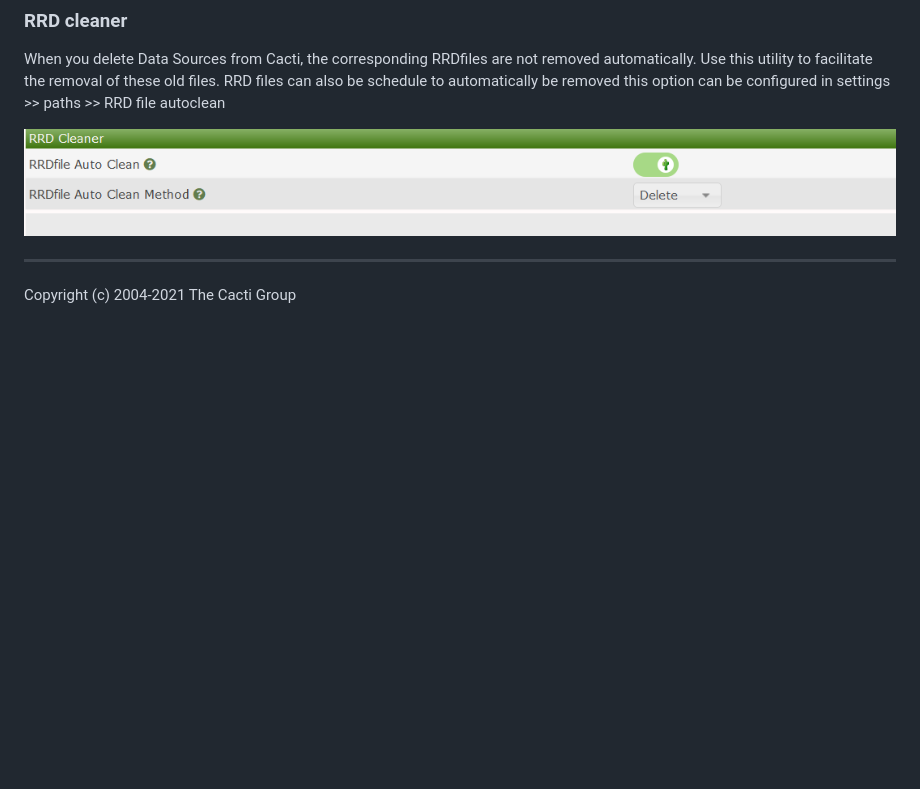
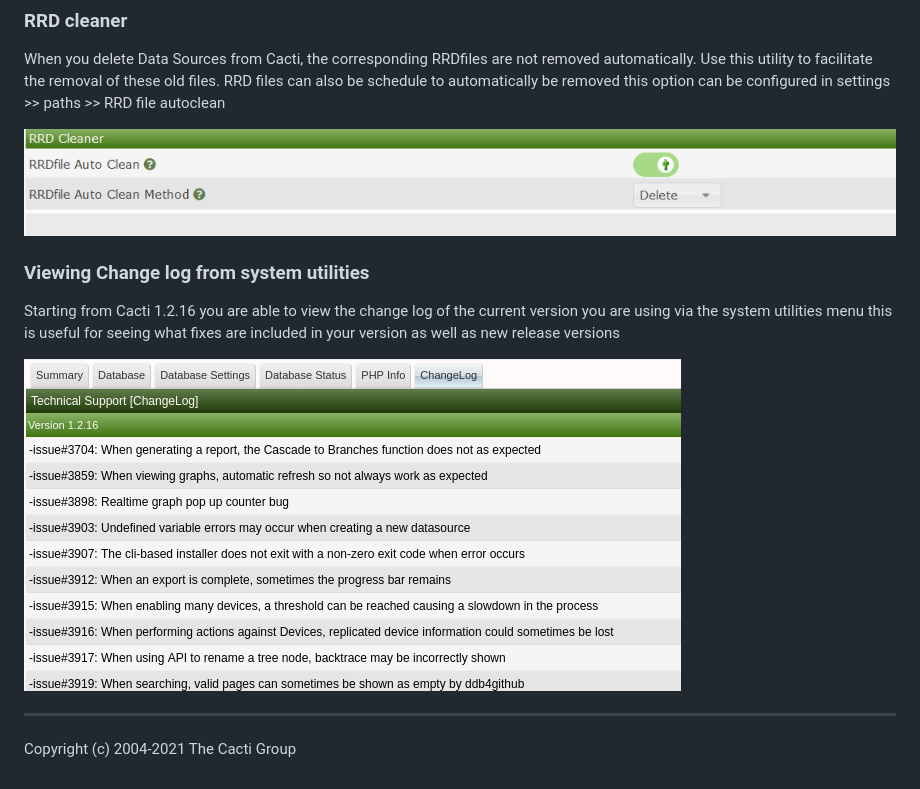
Before and after one commit to Cacti/documentation, a Markdown page: System-Utilities.md, the part around the change. Rendered like a GitHub page; pictures changed too: images/change-log-sysutils.png (added); blank space fills up the shorter version.

Commit message:
system utilities doc update (#98)
* Add files via upload

* Update System-Utilities.md

```diff
--- a/System-Utilities.md
+++ b/System-Utilities.md
@@ -62,5 +62,13 @@ be configured in settings >> paths >> RRD file autoclean
 
 ![System Utilities](images/rrd-autoclean.png)
 
+### Viewing Change log from system utilities
+
+Starting from Cacti 1.2.16 you are able to view the change log of the current
+version you are using via the system utilities menu this is useful for
+seeing what fixes are included in your version as well as new release versions
+
+![System Utilities](images/change-log-sysutils.png)
+
 ---
 Copyright (c) 2004-2021 The Cacti Group
```
